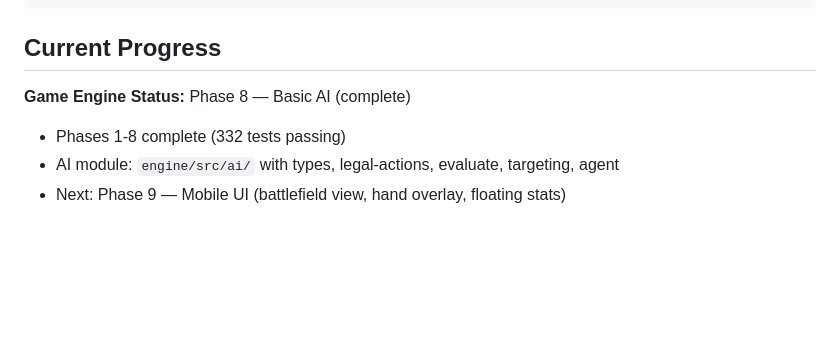
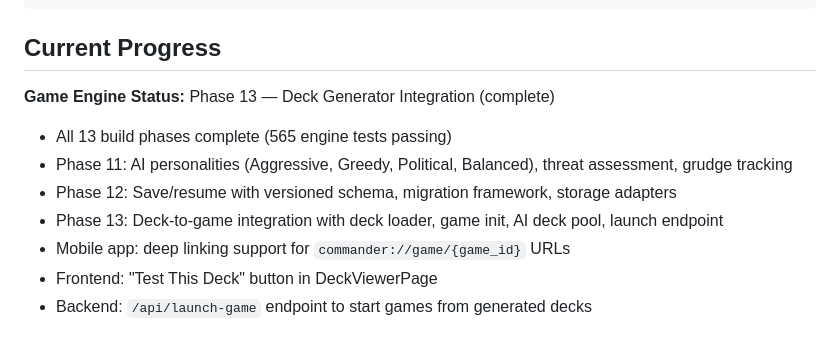
Before and after one commit to kilxnix/Magic, a Markdown page: CLAUDE.md, the part around the change. Rendered like a GitHub page; blank space fills up the shorter version.

Commit message:
docs: update progress to Phase 13 complete
All 13 build phases are now complete with 565 passing tests.
- Phase 11: AI personalities, threat assessment, grudges
- Phase 12: Save/resume persistence system
- Phase 13: Deck generator integration

Co-Authored-By: Claude Opus 4.5 <noreply@anthropic.com>

```diff
--- a/CLAUDE.md
+++ b/CLAUDE.md
@@ -197,7 +197,11 @@ SUPABASE_KEY
 
 ## Current Progress
 
-**Game Engine Status:** Phase 8 — Basic AI (complete)
-- Phases 1-8 complete (332 tests passing)
-- AI module: `engine/src/ai/` with types, legal-actions, evaluate, targeting, agent
-- Next: Phase 9 — Mobile UI (battlefield view, hand overlay, floating stats)
+**Game Engine Status:** Phase 13 — Deck Generator Integration (complete)
+- All 13 build phases complete (565 engine tests passing)
+- Phase 11: AI personalities (Aggressive, Greedy, Political, Balanced), threat assessment, grudge tracking
+- Phase 12: Save/resume with versioned schema, migration framework, storage adapters
+- Phase 13: Deck-to-game integration with deck loader, game init, AI deck pool, launch endpoint
+- Mobile app: deep linking support for `commander://game/{game_id}` URLs
+- Frontend: "Test This Deck" button in DeckViewerPage
+- Backend: `/api/launch-game` endpoint to start games from generated decks
```
